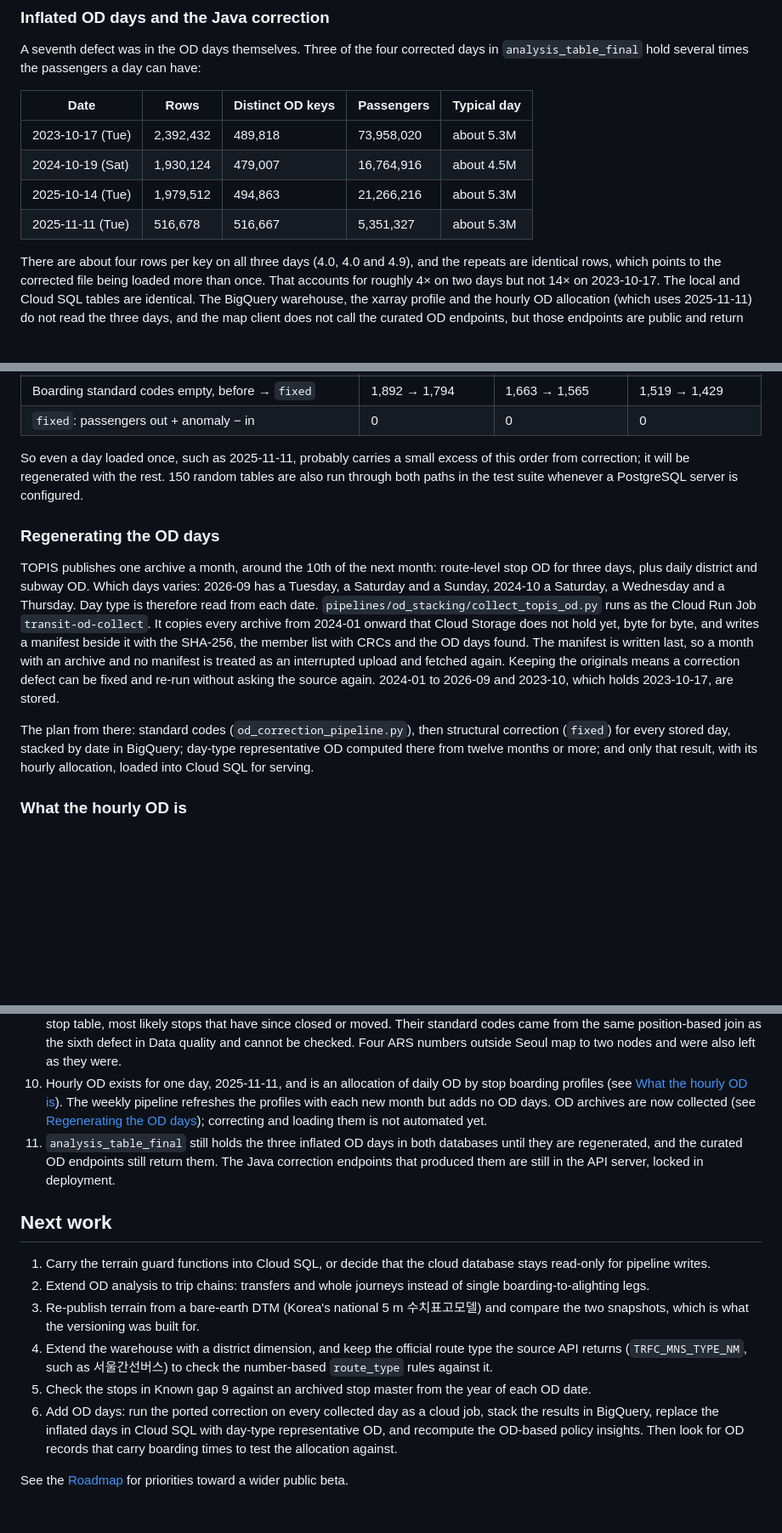
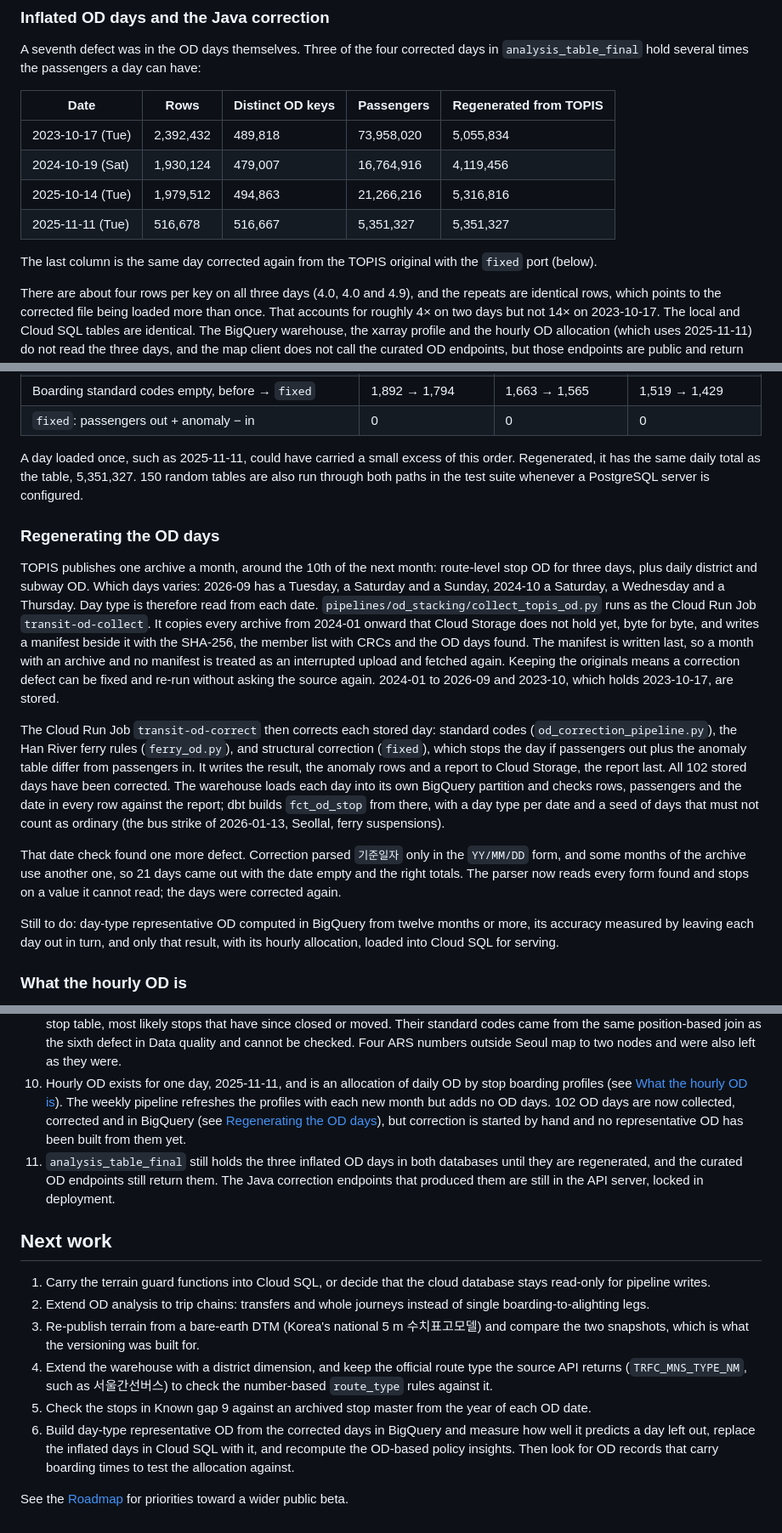
Before and after one commit to Ianx2933/SeoulTransitPlatform, a Markdown page: README.md, 3 parts joined by grey strips. Shown at 85% size. Rendered like a GitHub page; blank space fills up the shorter version.

Commit message:
README: regenerated OD days, od-correct and BigQuery load, date format defect

```diff
--- a/README.md
+++ b/README.md
@@ -144,12 +144,15 @@ ratio model.
 A seventh defect was in the OD days themselves. Three of the four corrected days
 in `analysis_table_final` hold several times the passengers a day can have:
 
-| Date | Rows | Distinct OD keys | Passengers | Typical day |
+| Date | Rows | Distinct OD keys | Passengers | Regenerated from TOPIS |
 |---|---|---|---|---|
-| 2023-10-17 (Tue) | 2,392,432 | 489,818 | 73,958,020 | about 5.3M |
-| 2024-10-19 (Sat) | 1,930,124 | 479,007 | 16,764,916 | about 4.5M |
-| 2025-10-14 (Tue) | 1,979,512 | 494,863 | 21,266,216 | about 5.3M |
-| 2025-11-11 (Tue) | 516,678 | 516,667 | 5,351,327 | about 5.3M |
+| 2023-10-17 (Tue) | 2,392,432 | 489,818 | 73,958,020 | 5,055,834 |
+| 2024-10-19 (Sat) | 1,930,124 | 479,007 | 16,764,916 | 4,119,456 |
+| 2025-10-14 (Tue) | 1,979,512 | 494,863 | 21,266,216 | 5,316,816 |
+| 2025-11-11 (Tue) | 516,678 | 516,667 | 5,351,327 | 5,351,327 |
+
+The last column is the same day corrected again from the TOPIS original with the
+`fixed` port (below).
 
 There are about four rows per key on all three days (4.0, 4.0 and 4.9), and the
 repeats are identical rows, which points to the corrected file being loaded more
@@ -194,8 +197,8 @@ anomaly table on any route. On the three days of the September 2026 archive:
 | Boarding standard codes empty, before → `fixed` | 1,892 → 1,794 | 1,663 → 1,565 | 1,519 → 1,429 |
 | `fixed`: passengers out + anomaly − in | 0 | 0 | 0 |
 
-So even a day loaded once, such as 2025-11-11, probably carries a small excess
-of this order from correction; it will be regenerated with the rest. 150 random tables
+A day loaded once, such as 2025-11-11, could have carried a small excess of this
+order. Regenerated, it has the same daily total as the table, 5,351,327. 150 random tables
 are also run through both paths in the test suite whenever a PostgreSQL server
 is configured.
 
@@ -213,9 +216,23 @@ interrupted upload and fetched again. Keeping the originals means a correction
 defect can be fixed and re-run without asking the source again. 2024-01 to 2026-09
 and 2023-10, which holds 2023-10-17, are stored.
 
-The plan from there: standard codes (`od_correction_pipeline.py`), then structural
-correction (`fixed`) for every stored day, stacked by date in BigQuery; day-type
-representative OD computed there from twelve months or more; and only that result,
+The Cloud Run Job `transit-od-correct` then corrects each stored day: standard codes
+(`od_correction_pipeline.py`), the Han River ferry rules (`ferry_od.py`), and
+structural correction (`fixed`), which stops the day if passengers out plus the
+anomaly table differ from passengers in. It writes the result, the anomaly rows and a
+report to Cloud Storage, the report last. All 102 stored days have been corrected.
+The warehouse loads each day into its own BigQuery partition and checks rows,
+passengers and the date in every row against the report; dbt builds `fct_od_stop`
+from there, with a day type per date and a seed of days that must not count as
+ordinary (the bus strike of 2026-01-13, Seollal, ferry suspensions).
+
+That date check found one more defect. Correction parsed `기준일자` only in the
+`YY/MM/DD` form, and some months of the archive use another one, so 21 days came
+out with the date empty and the right totals. The parser now reads every form found
+and stops on a value it cannot read; the days were corrected again.
+
+Still to do: day-type representative OD computed in BigQuery from twelve months or
+more, its accuracy measured by leaving each day out in turn, and only that result,
 with its hourly allocation, loaded into Cloud SQL for serving.
 
 ### What the hourly OD is
@@ -882,9 +901,9 @@ Problems that are known and not fixed yet.
 10. Hourly OD exists for one day, 2025-11-11, and is an allocation of daily OD by
     stop boarding profiles (see [What the hourly OD is](#what-the-hourly-od-is)).
     The weekly pipeline refreshes the profiles with each new month but adds no OD
-    days. OD archives are now collected (see
-    [Regenerating the OD days](#regenerating-the-od-days)); correcting and loading
-    them is not automated yet.
+    days. 102 OD days are now collected, corrected and in BigQuery (see
+    [Regenerating the OD days](#regenerating-the-od-days)), but correction is started
+    by hand and no representative OD has been built from them yet.
 11. `analysis_table_final` still holds the three inflated OD days in both databases
     until they are regenerated, and the curated OD endpoints still return them.
     The Java correction endpoints that produced them are still in the API server,
@@ -903,9 +922,9 @@ Problems that are known and not fixed yet.
    the number-based `route_type` rules against it.
 5. Check the stops in Known gap 9 against an archived stop master from the
    year of each OD date.
-6. Add OD days: run the ported correction on every collected day as a cloud job,
-   stack the results in BigQuery, replace the inflated days in Cloud SQL with
-   day-type representative OD, and recompute the OD-based policy insights. Then
-   look for OD records that carry boarding times to test the allocation against.
+6. Build day-type representative OD from the corrected days in BigQuery and measure
+   how well it predicts a day left out, replace the inflated days in Cloud SQL with
+   it, and recompute the OD-based policy insights. Then look for OD records that
+   carry boarding times to test the allocation against.
 
 See the [Roadmap](docs/career/en/ROADMAP.md) for priorities toward a wider public beta.
```
Also changed, not shown: other parts of README.md (+6 -4 lines).
